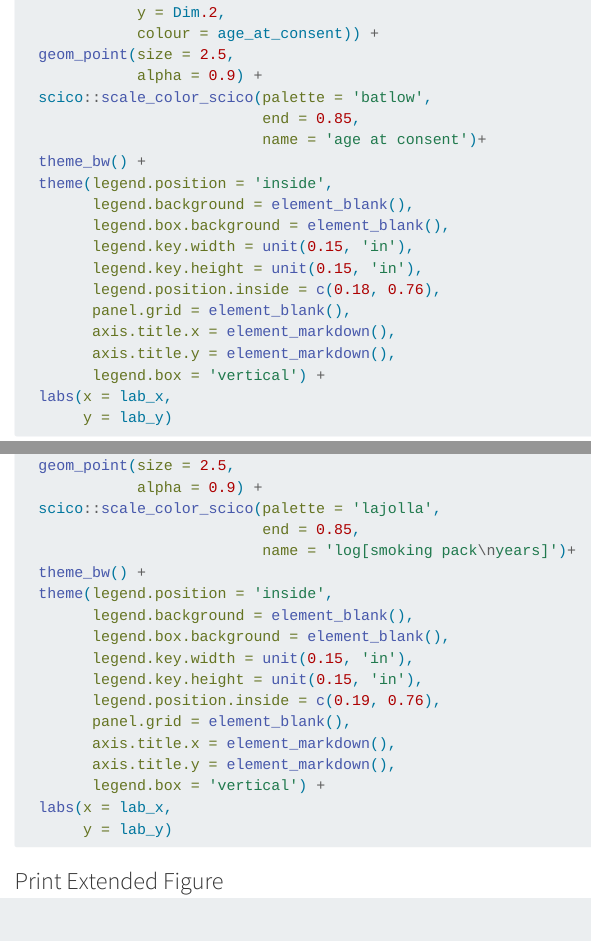
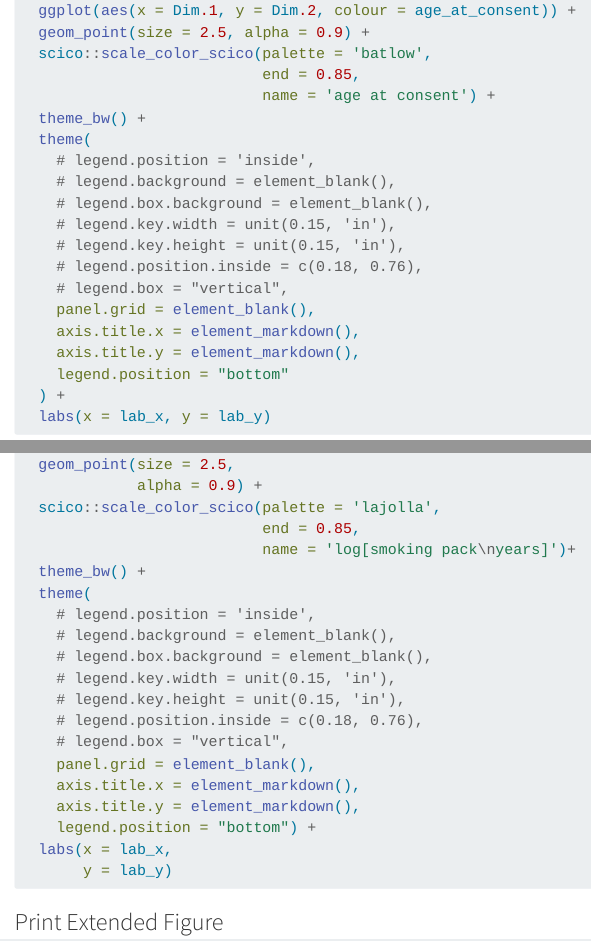
Before and after one commit to chiaraherzog/MultiOmics_SmokingCessation, a Quarto document (fig1-overview.qmd): the page in a window 1100 px wide, from 13240 px down before the commit and from 13080 px down after it, so that both start at the same text, and a second part further down, joined at a grey line. Rendered offline with R 4.5, knitr and Pandoc in place of Quarto, with nearby package versions; folded parts are opened; menus at the side of the page are left out.

Commit message:
updated ext fig1

````diff
--- a/fig1-overview.qmd
+++ b/fig1-overview.qmd
@@ -627,36 +627,35 @@ dev.off()
 
 ```
 
-```
 
 
 ## Extended Data Figure 1
 
 ### a) PC and age
 
+
 ```{r, eval = F}
 age <- pcdat |>
-  ggplot(aes(x = Dim.1,
-             y = Dim.2,
-             colour = age_at_consent)) +
-  geom_point(size = 2.5,
-             alpha = 0.9) +
+  ggplot(aes(x = Dim.1, y = Dim.2, colour = age_at_consent)) +
+  geom_point(size = 2.5, alpha = 0.9) +
   scico::scale_color_scico(palette = 'batlow',
                            end = 0.85,
-                           name = 'age at consent')+
+                           name = 'age at consent') +
   theme_bw() +
-  theme(legend.position = 'inside',
-        legend.background = element_blank(),
-        legend.box.background = element_blank(),
-        legend.key.width = unit(0.15, 'in'),
-        legend.key.height = unit(0.15, 'in'),
-        legend.position.inside = c(0.18, 0.76),
-        panel.grid = element_blank(),
-        axis.title.x = element_markdown(),
-        axis.title.y = element_markdown(),
-        legend.box = 'vertical') +
-  labs(x = lab_x,
-       y = lab_y)
+  theme(
+    # legend.position = 'inside',
+    # legend.background = element_blank(),
+    # legend.box.background = element_blank(),
+    # legend.key.width = unit(0.15, 'in'),
+    # legend.key.height = unit(0.15, 'in'),
+    # legend.position.inside = c(0.18, 0.76),
+    # legend.box = "vertical",
+    panel.grid = element_blank(),
+    axis.title.x = element_markdown(),
+    axis.title.y = element_markdown(),
+    legend.position = "bottom"
+  ) +
+  labs(x = lab_x, y = lab_y)
 ```
 
 
@@ -673,16 +672,18 @@ smk <- pcdat |>
                            end = 0.85,
                            name = 'log[smoking pack\nyears]')+
   theme_bw() +
-  theme(legend.position = 'inside',
-        legend.background = element_blank(),
-        legend.box.background = element_blank(),
-        legend.key.width = unit(0.15, 'in'),
-        legend.key.height = unit(0.15, 'in'),
-        legend.position.inside = c(0.19, 0.76),
-        panel.grid = element_blank(),
-        axis.title.x = element_markdown(),
-        axis.title.y = element_markdown(),
-        legend.box = 'vertical') +
+  theme(
+    # legend.position = 'inside',
+    # legend.background = element_blank(),
+    # legend.box.background = element_blank(),
+    # legend.key.width = unit(0.15, 'in'),
+    # legend.key.height = unit(0.15, 'in'),
+    # legend.position.inside = c(0.18, 0.76),
+    # legend.box = "vertical",
+    panel.grid = element_blank(),
+    axis.title.x = element_markdown(),
+    axis.title.y = element_markdown(),
+    legend.position = "bottom") +
   labs(x = lab_x,
        y = lab_y)
 ```
````
